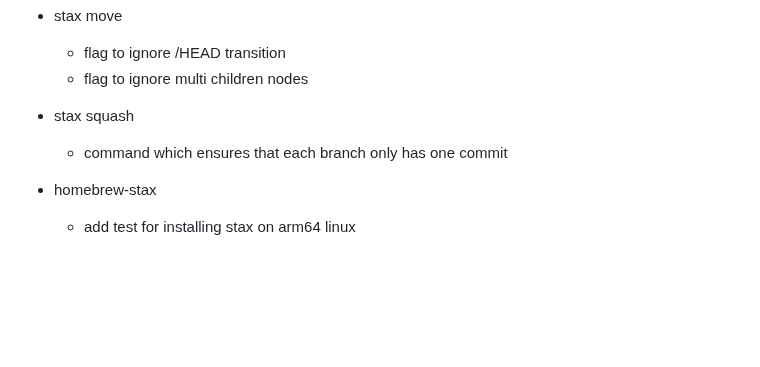
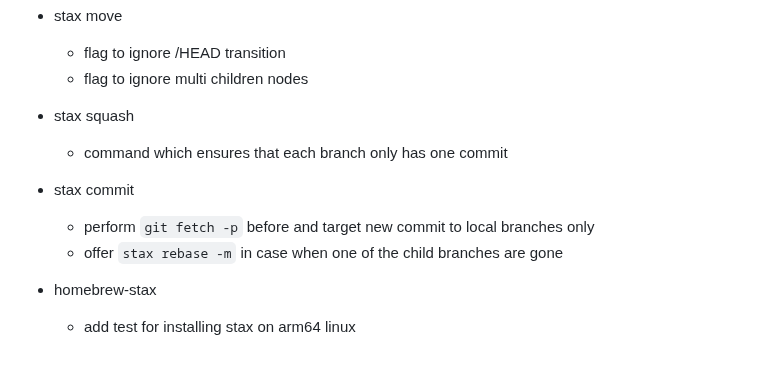
Before and after one commit to TarasMazepa/stax, a Markdown page: README.md, the part around the change. GitHub-like rendering; blank space fills up the shorter version.

```diff
--- a/README.md
+++ b/README.md
@@ -203,5 +203,9 @@ Move has five directions:
 * stax squash
   * command which ensures that each branch only has one commit
 
+* stax commit
+  * perform `git fetch -p` before and target new commit to local branches only
+  * offer `stax rebase -m` in case when one of the child branches are gone
+
 * homebrew-stax
   * add test for installing stax on arm64 linux
```
